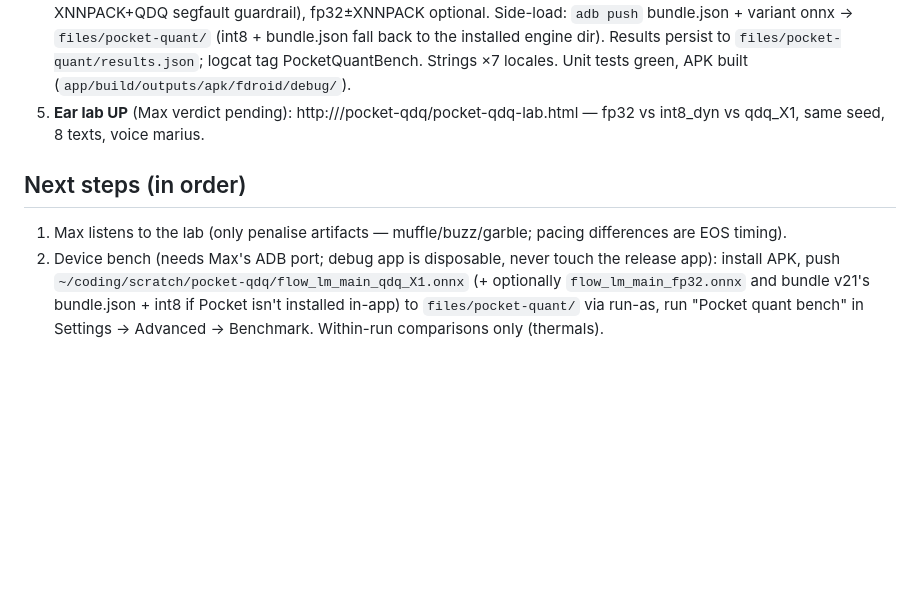
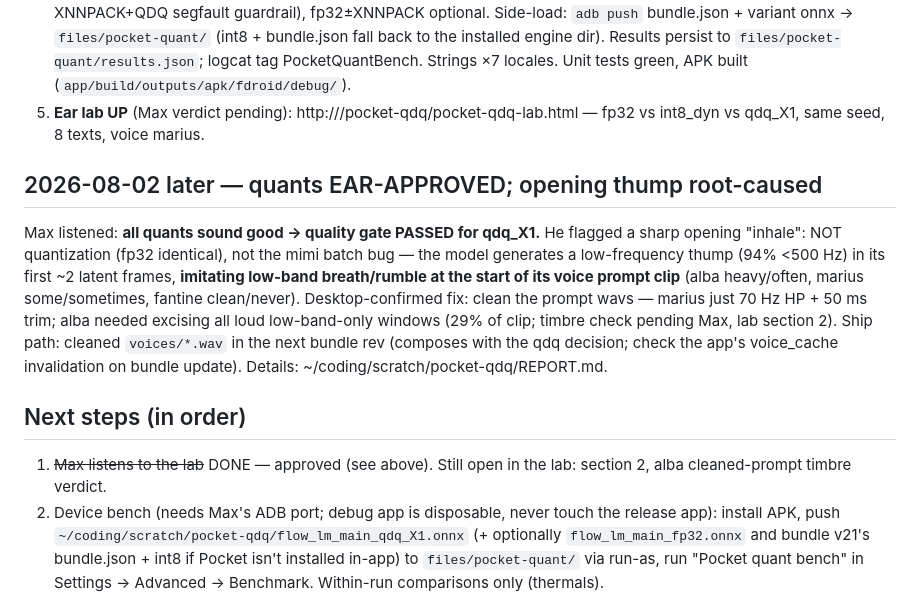
Before and after one commit to maxwhipw/marmalade-tts-android, a Markdown page: HANDOFF.md, the part around the change. GitHub-like rendering; blank space fills up the shorter version.

Commit message:
docs: handoff — quants ear-approved; opening thump = voice-prompt low-band leakage
Co-Authored-By: Claude Fable 5 <noreply@anthropic.com>

```diff
--- a/HANDOFF.md
+++ b/HANDOFF.md
@@ -34,10 +34,24 @@ Desktop spike complete — full report:
    http://<labs-server>/pocket-qdq/pocket-qdq-lab.html — fp32 vs int8_dyn
    vs qdq_X1, same seed, 8 texts, voice marius.
 
+## 2026-08-02 later — quants EAR-APPROVED; opening thump root-caused
+
+Max listened: **all quants sound good → quality gate PASSED for qdq_X1.**
+He flagged a sharp opening "inhale": NOT quantization (fp32 identical), not
+the mimi batch bug — the model generates a low-frequency thump (94% <500 Hz)
+in its first ~2 latent frames, **imitating low-band breath/rumble at the
+start of its voice prompt clip** (alba heavy/often, marius some/sometimes,
+fantine clean/never). Desktop-confirmed fix: clean the prompt wavs — marius
+just 70 Hz HP + 50 ms trim; alba needed excising all loud low-band-only
+windows (29% of clip; timbre check pending Max, lab section 2). Ship path:
+cleaned `voices/*.wav` in the next bundle rev (composes with the qdq
+decision; check the app's voice_cache invalidation on bundle update).
+Details: ~/coding/scratch/pocket-qdq/REPORT.md.
+
 ## Next steps (in order)
 
-1. Max listens to the lab (only penalise artifacts — muffle/buzz/garble;
-   pacing differences are EOS timing).
+1. ~~Max listens to the lab~~ DONE — approved (see above). Still open in the
+   lab: section 2, alba cleaned-prompt timbre verdict.
 2. Device bench (needs Max's ADB port; debug app is disposable, never touch
    the release app): install APK, push
    `~/coding/scratch/pocket-qdq/flow_lm_main_qdq_X1.onnx` (+ optionally
```
